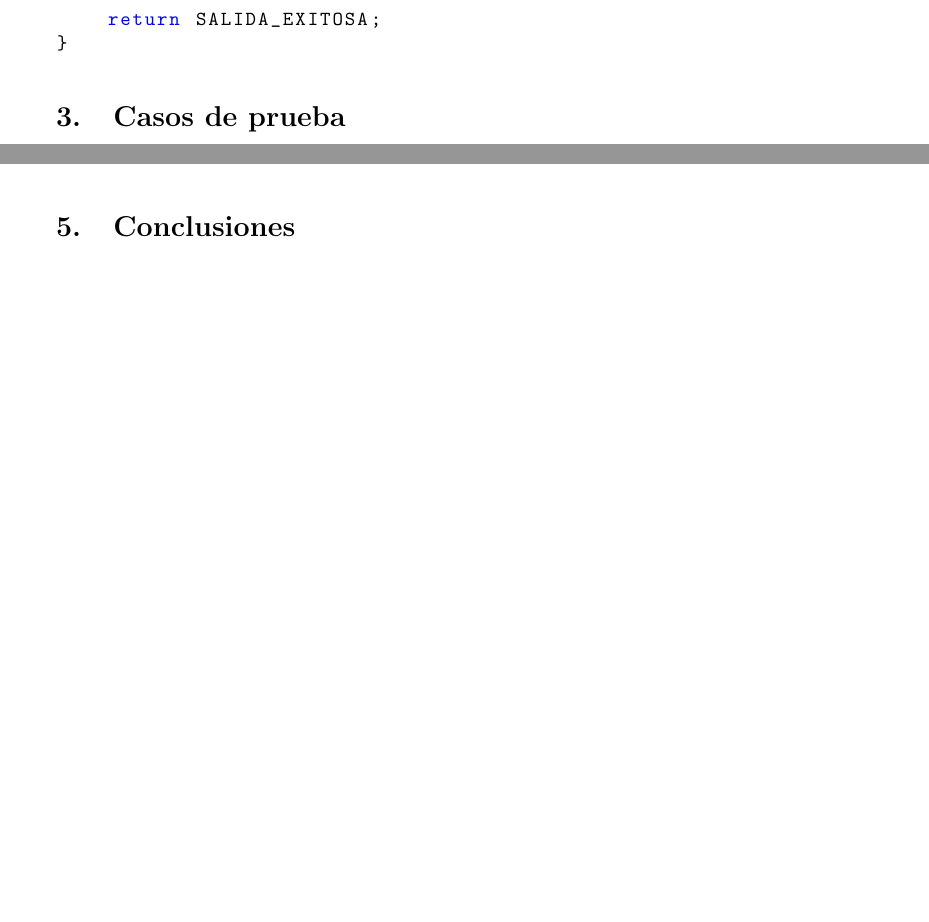
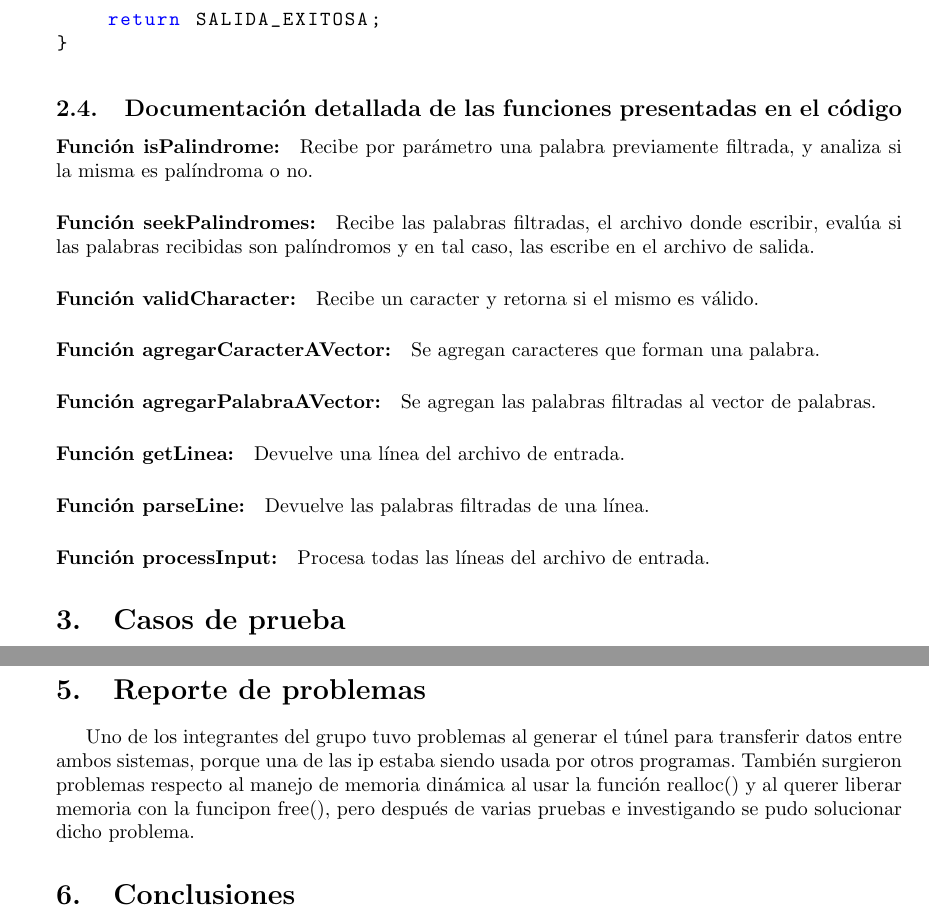
Before and after one commit to ChrisFlorez/orga2017, a LaTeX paper (informe-trabajo-practico/informe-trabajo-practico.tex): two parts of pages 9 and 30 of 31 before the commit and two parts of pages 9 and 31 of 31 after it, joined at a grey line, cut so that both start at the same text, the shorter picture padded with empty space. Compiled offline with pdfLaTeX.

Commit message:
Se agrega la documentación detallada

```diff
--- a/informe-trabajo-practico/informe-trabajo-practico.tex
+++ b/informe-trabajo-practico/informe-trabajo-practico.tex
@@ -375,6 +375,32 @@ int main(int argc, char *argv[]) {
     return SALIDA_EXITOSA;
 }
 \end{lstlisting}
+
+\subsection{Documentación detallada de las funciones presentadas en el código}
+
+\paragraph{Función isPalindrome:}
+Recibe por parámetro una palabra previamente filtrada, y analiza si la misma es palíndroma o no.
+
+\paragraph{Función seekPalindromes:}
+Recibe las palabras filtradas, el archivo donde escribir, evalúa si las palabras recibidas son palíndromos y en tal caso, las escribe en el archivo de salida.
+
+\paragraph{Función validCharacter:}
+Recibe un caracter y retorna si el mismo es válido.
+
+\paragraph{Función agregarCaracterAVector:}
+Se agregan caracteres que forman una palabra.
+
+\paragraph{Función agregarPalabraAVector:}
+Se agregan las palabras filtradas al vector de palabras.
+
+\paragraph{Función getLinea:}
+Devuelve una línea del archivo de entrada.
+
+\paragraph{Función parseLine:}
+Devuelve las palabras filtradas de una línea.
+
+\paragraph{Función processInput:}
+Procesa todas las líneas del archivo de entrada.
 
 \section{Casos de prueba}
 
@@ -1423,6 +1449,9 @@ $L57:
 
 \end{lstlisting}
 
+\pagebreak
+\section{Reporte de problemas}
+Uno de los integrantes del grupo tuvo problemas al generar el túnel para transferir datos entre ambos sistemas, porque una de las ip estaba siendo usada por otros programas. También surgieron problemas respecto al manejo de memoria dinámica al usar la función realloc() y al querer liberar memoria con la funcipon free(), pero después de varias pruebas e investigando se pudo solucionar dicho problema.
 
 \section{Conclusiones}
 
```
Also changed, not shown: informe-trabajo-practico/informe-trabajo-practico.pdf, 2 other files.
